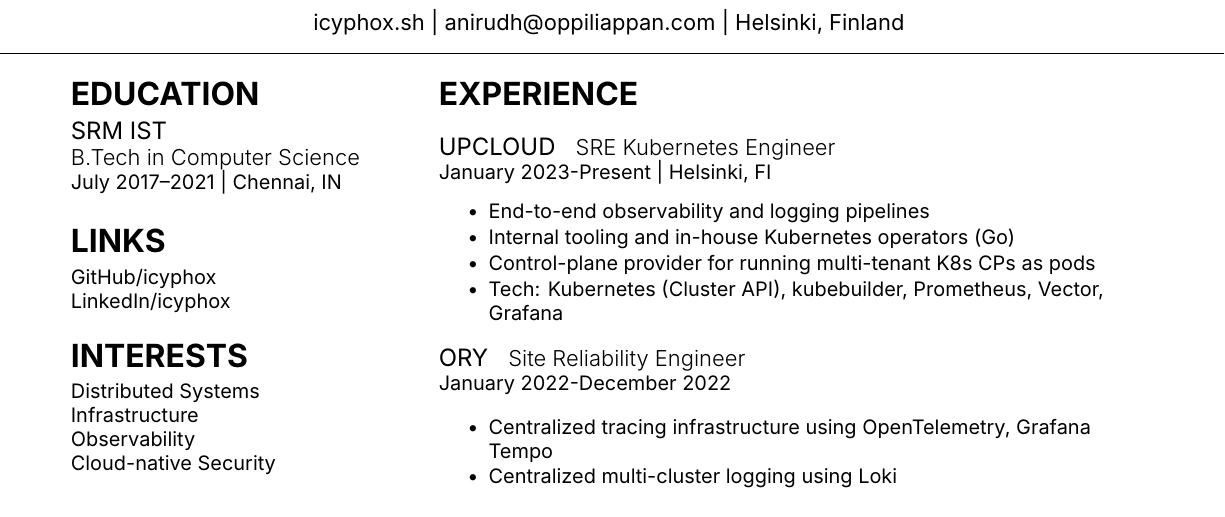
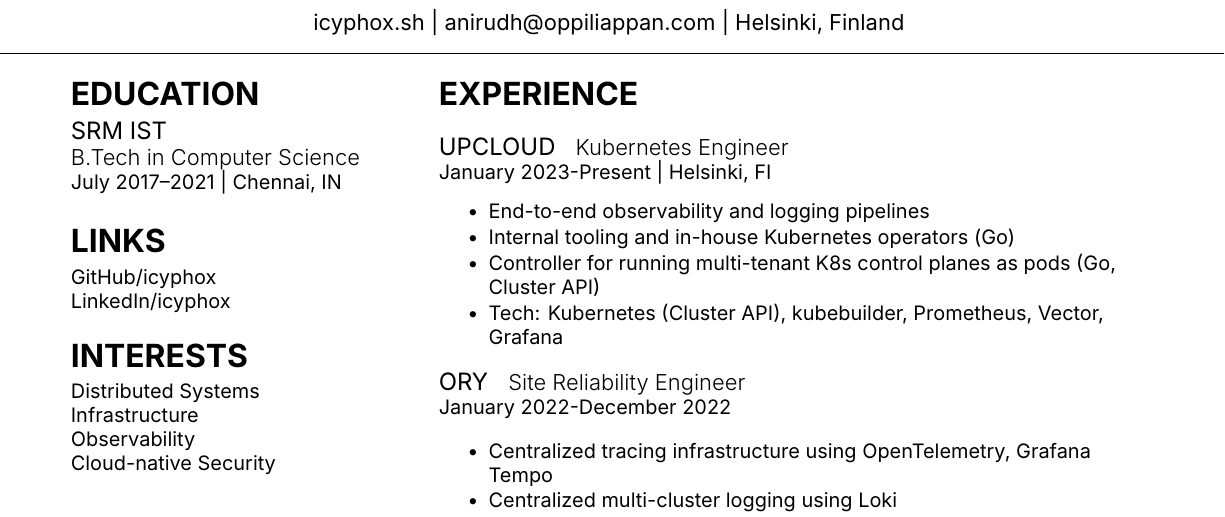
Before and after one commit to icyphox/resume, a LaTeX CV (resume.tex): part of the page, cut so that both start at the same text. Compiled offline with XeLaTeX.

Commit message:
Update flake

```diff
--- a/resume.tex
+++ b/resume.tex
@@ -103,14 +103,14 @@
 
 \vspace{\topsep} % Hacky fix for awkward extra vertical space
 \runsubsection{UpCloud}
-\descript{SRE Kubernetes Engineer}
+\descript{Kubernetes Engineer}
 \location{January 2023-Present | Helsinki, FI}
 \vspace{\topsep} % Hacky fix for awkward extra vertical space
 \vspace{\topsep} % Hacky fix for awkward extra vertical space
 \begin{tightemize}
 \item End-to-end observability and logging pipelines
 \item Internal tooling and in-house Kubernetes operators (Go)
-\item Control-plane provider for running multi-tenant K8s CPs as pods
+\item Controller for running multi-tenant K8s control planes as pods (Go, Cluster API)
 \item Tech: Kubernetes (Cluster API), kubebuilder, Prometheus, Vector, Grafana
 \end{tightemize}
 \sectionsep
```
Also changed, not shown: 3 other files.
